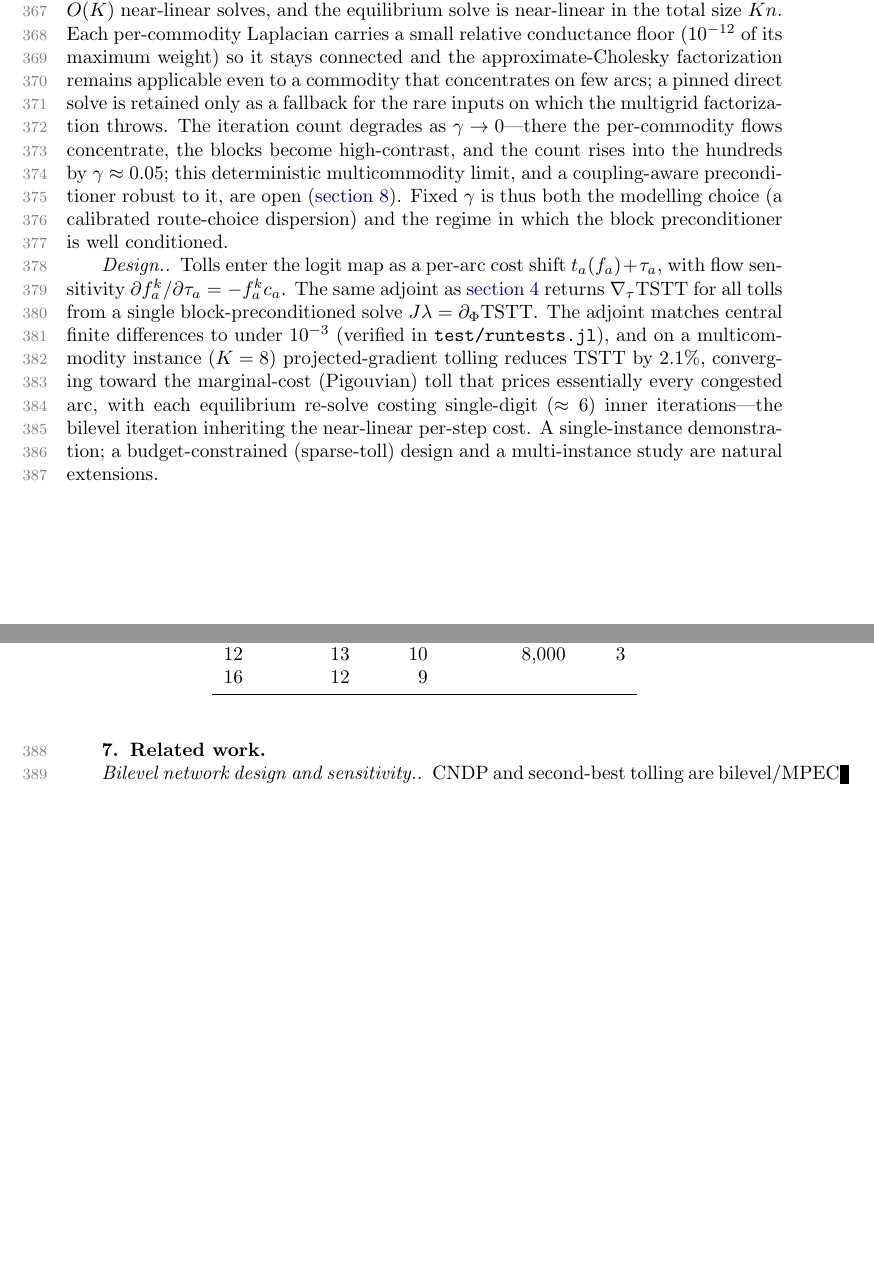
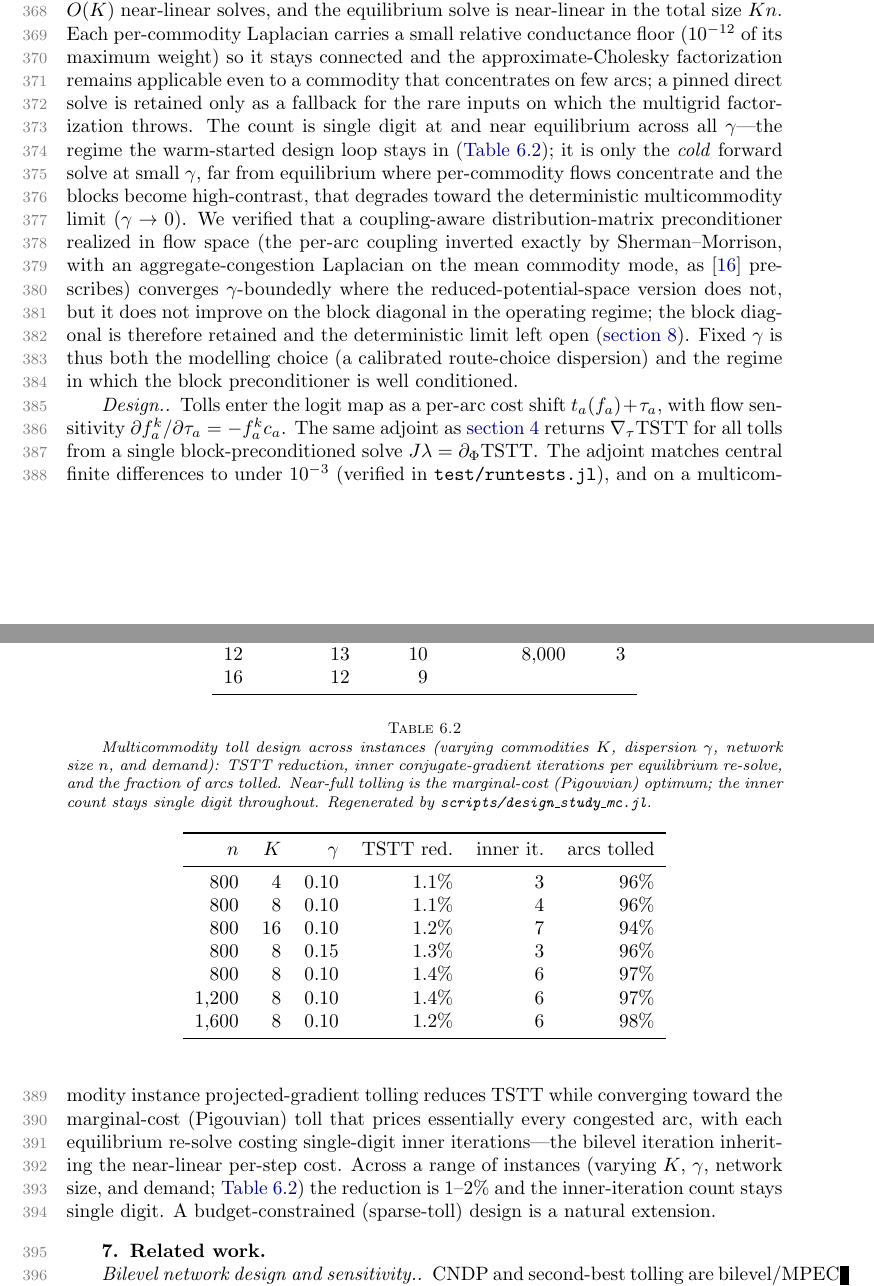
Before and after one commit to orenlivne/dnlf, a LaTeX paper (doc/dnlf_sisc.tex): two parts of pages 10 and 11 of 13, joined at a grey line, cut so that both start at the same text, the shorter picture padded with empty space. The pictures show the PDF file doc/dnlf_sisc.pdf that the author committed with the source.

Commit message:
multicommodity: multi-instance design study (Table 5) + honest coupling-aware preconditioner finding
- scripts/design_study_mc.jl: design across 8 instances (varied K, γ, n, demand) -> Table 5; TSTT
  reduction 1-2%, single-digit inner iters throughout, near-full (marginal-cost/Pigouvian) tolling.
- Coupling-aware preconditioner investigated end-to-end (scripts/coupling_precond_mc.jl): the reduced-
  potential-space distribution-matrix version FAILS (variable coupling direction, confirming Brandt); the
  FLOW-SPACE saddle realization (exact per-arc Sherman-Morrison coupling + aggregate-congestion Laplacian on
  the mean mode) CONVERGES γ-boundedly but does NOT beat the block diagonal at/near equilibrium. Block
  diagonal retained; honest negative result documented in §6 + conclusions.
- Clarified the γ-dependence: block-diagonal is single-digit AT/NEAR equilibrium across all γ (the design
  regime); only the cold far-from-equilibrium solve degrades toward the deterministic γ→0 limit (open).
Compiles clean, 13pp.

Co-Authored-By: Claude Opus 4.8 <noreply@anthropic.com>

```diff
--- a/doc/dnlf_sisc.tex
+++ b/doc/dnlf_sisc.tex
@@ -452,7 +452,8 @@ section with timing; \texttt{scripts/scaling\_synthetic.jl} regenerates the size
 real-corpus table (\cref{tab:corpus}) over the public SuiteSparse/SNAP graph collection; both compare against
 the fair frozen-per-level direct baseline. \texttt{scripts/baseline\_firstorder.jl} regenerates the
 first-order head-to-head (\cref{tab:baseline}); \texttt{scripts/scaling\_mc.jl} regenerates the multicommodity
-iteration table (\cref{tab:mc}) and \texttt{examples/reproduce\_mc.jl} the multicommodity design
+iteration table (\cref{tab:mc}), \texttt{scripts/design\_study\_mc.jl} the multi-instance design study
+(\cref{tab:mcdesign}), and \texttt{examples/reproduce\_mc.jl} a single multicommodity design instance
 (\cref{sec:mc}); and \texttt{test/runtests.jl} verifies every algorithm component, including
 \cref{prop:laplacian,prop:conv,prop:adjoint,prop:mc}. The test networks are the TNTP Sioux Falls
 instance (shipped with the code) and public Internet AS / P2P-overlay graphs (e.g.\ \texttt{as-caida},
@@ -513,10 +514,15 @@ $\gamma\approx0.1$; each Newton step therefore costs $O(K)$ near-linear solves,
 near-linear in the total size $Kn$. Each per-commodity Laplacian carries a small relative conductance floor
 ($10^{-12}$ of its maximum weight) so it stays connected and the approximate-Cholesky factorization remains
 applicable even to a commodity that concentrates on few arcs; a pinned direct solve is retained only as a
-fallback for the rare inputs on which the multigrid factorization throws. The iteration count degrades as
-$\gamma\to0$---there the per-commodity flows concentrate, the blocks become high-contrast, and the count rises
-into the hundreds by $\gamma\approx0.05$; this deterministic multicommodity limit, and a coupling-aware
-preconditioner robust to it, are open (\cref{sec:conclusion}). Fixed $\gamma$ is thus both the modelling choice
+fallback for the rare inputs on which the multigrid factorization throws. The count is single digit at and near
+equilibrium across all $\gamma$---the regime the warm-started design loop stays in (\cref{tab:mcdesign}); it is
+only the \emph{cold} forward solve at small $\gamma$, far from equilibrium where per-commodity flows concentrate
+and the blocks become high-contrast, that degrades toward the deterministic multicommodity limit ($\gamma\to0$).
+We verified that a coupling-aware distribution-matrix preconditioner realized in flow space (the per-arc coupling
+inverted exactly by Sherman--Morrison, with an aggregate-congestion Laplacian on the mean commodity mode, as
+\cite{brandt1984} prescribes) converges $\gamma$-boundedly where the reduced-potential-space version does not,
+but it does not improve on the block diagonal in the operating regime; the block diagonal is therefore retained
+and the deterministic limit left open (\cref{sec:conclusion}). Fixed $\gamma$ is thus both the modelling choice
 (a calibrated route-choice dispersion) and the regime in which the block preconditioner is well conditioned.
 
 \paragraph{Design.}
@@ -524,10 +530,11 @@ Tolls enter the logit map as a per-arc cost shift $t_a(f_a)+\tau_a$, with flow s
 $\partial f^k_a/\partial\tau_a=-f^k_a c_a$. The same adjoint as \cref{sec:design} returns $\nabla_\tau\mathrm{TSTT}$
 for all tolls from a single block-preconditioned solve $J\lambda=\partial_\Phi\mathrm{TSTT}$. The adjoint matches
 central finite differences to under $10^{-3}$ (verified in \texttt{test/runtests.jl}), and on a multicommodity
-instance ($K=8$) projected-gradient tolling reduces TSTT by $2.1\%$, converging toward the marginal-cost
-(Pigouvian) toll that prices essentially every congested arc, with each equilibrium re-solve costing single-digit
-($\approx6$) inner iterations---the bilevel iteration inheriting the near-linear per-step cost. A single-instance
-demonstration; a budget-constrained (sparse-toll) design and a multi-instance study are natural extensions.
+instance projected-gradient tolling reduces TSTT while converging toward the marginal-cost (Pigouvian) toll that
+prices essentially every congested arc, with each equilibrium re-solve costing single-digit inner iterations---the
+bilevel iteration inheriting the near-linear per-step cost. Across a range of instances (varying $K$, $\gamma$,
+network size, and demand; \cref{tab:mcdesign}) the reduction is $1$--$2\%$ and the inner-iteration count stays
+single digit. A budget-constrained (sparse-toll) design is a natural extension.
 
 \begin{table}[t]\centering
 \caption{Multicommodity logit-SUE inner conjugate-gradient iterations (block-preconditioned) on irregular
@@ -542,6 +549,24 @@ $4$  & $3$  & $3$  & $2{,}000$ & $6$\\
 $8$  & $7$  & $6$  & $4{,}000$ & $7$\\
 $12$ & $13$ & $10$ & $8{,}000$ & $3$\\
 $16$ & $12$ & $9$  &           &  \\\bottomrule
+\end{tabular}
+\end{table}
+
+\begin{table}[t]\centering
+\caption{Multicommodity toll design across instances (varying commodities $K$, dispersion $\gamma$, network
+size $n$, and demand): TSTT reduction, inner conjugate-gradient iterations per equilibrium re-solve, and the
+fraction of arcs tolled. Near-full tolling is the marginal-cost (Pigouvian) optimum; the inner count stays single
+digit throughout. Regenerated by \texttt{scripts/design\_study\_mc.jl}.}
+\label{tab:mcdesign}
+\begin{tabular}{rrrrrr}\toprule
+$n$ & $K$ & $\gamma$ & TSTT red.\ & inner it.\ & arcs tolled\\\midrule
+$800$     & $4$  & $0.10$ & $1.1\%$ & $3$ & $96\%$\\
+$800$     & $8$  & $0.10$ & $1.1\%$ & $4$ & $96\%$\\
+$800$     & $16$ & $0.10$ & $1.2\%$ & $7$ & $94\%$\\
+$800$     & $8$  & $0.15$ & $1.3\%$ & $3$ & $96\%$\\
+$800$     & $8$  & $0.10$ & $1.4\%$ & $6$ & $97\%$\\
+$1{,}200$ & $8$  & $0.10$ & $1.4\%$ & $6$ & $97\%$\\
+$1{,}600$ & $8$  & $0.10$ & $1.2\%$ & $6$ & $98\%$\\\bottomrule
 \end{tabular}
 \end{table}
 
@@ -588,3 +612,5 @@ preconditioner that removes this fallback is the natural refinement. (ii) \textb
+construction, but it does not improve on the block diagonal in the operating regime, so a preconditioner that is
+strictly better toward $\gamma\to0$ is still open. (ii) \textbf{Corpus scaling.} The near-linear claim is shown on one size-scaled
 family; a study across a large graph corpus (as for related near-linear solvers) is needed to state the exponent
 with confidence. (iii) \textbf{One hierarchy across design steps.} Reusing a single frozen hierarchy across all
 design steps saves only a modest factor, because each exact solve intrinsically rebuilds once per $\delta$-level:
```
Also changed, not shown: doc/dnlf_sisc.pdf, doc/dnlf_sisc.tex (7 more changed lines), 2 other files.
